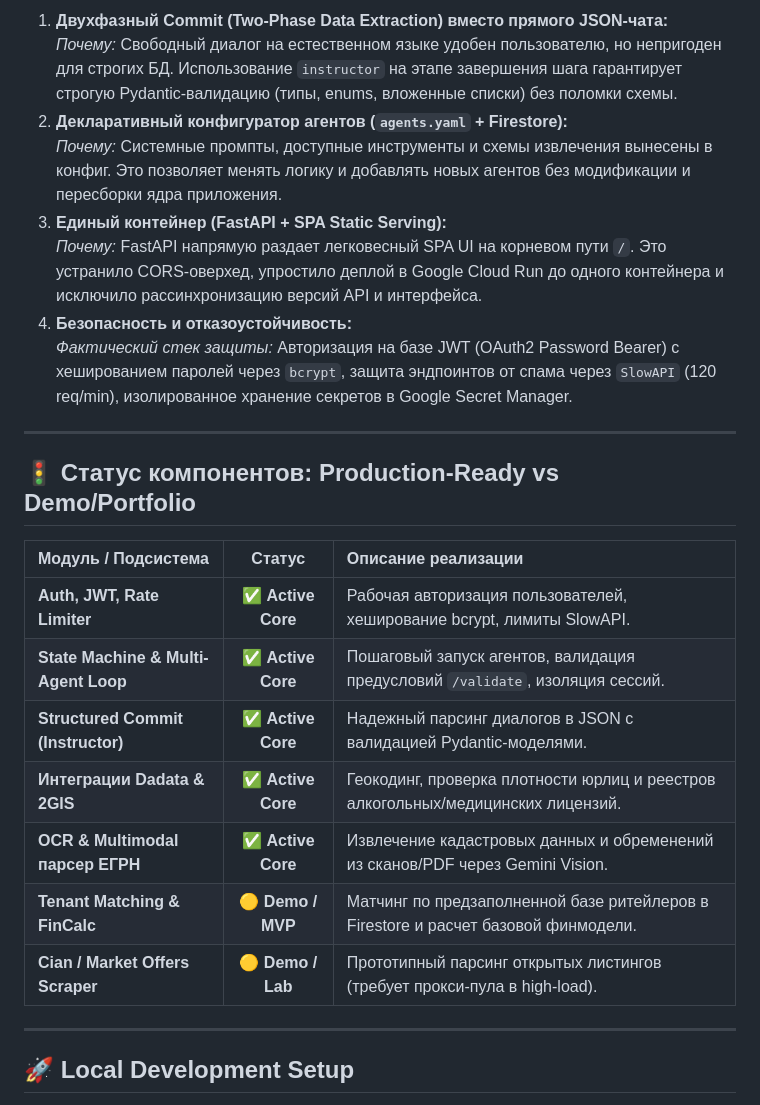
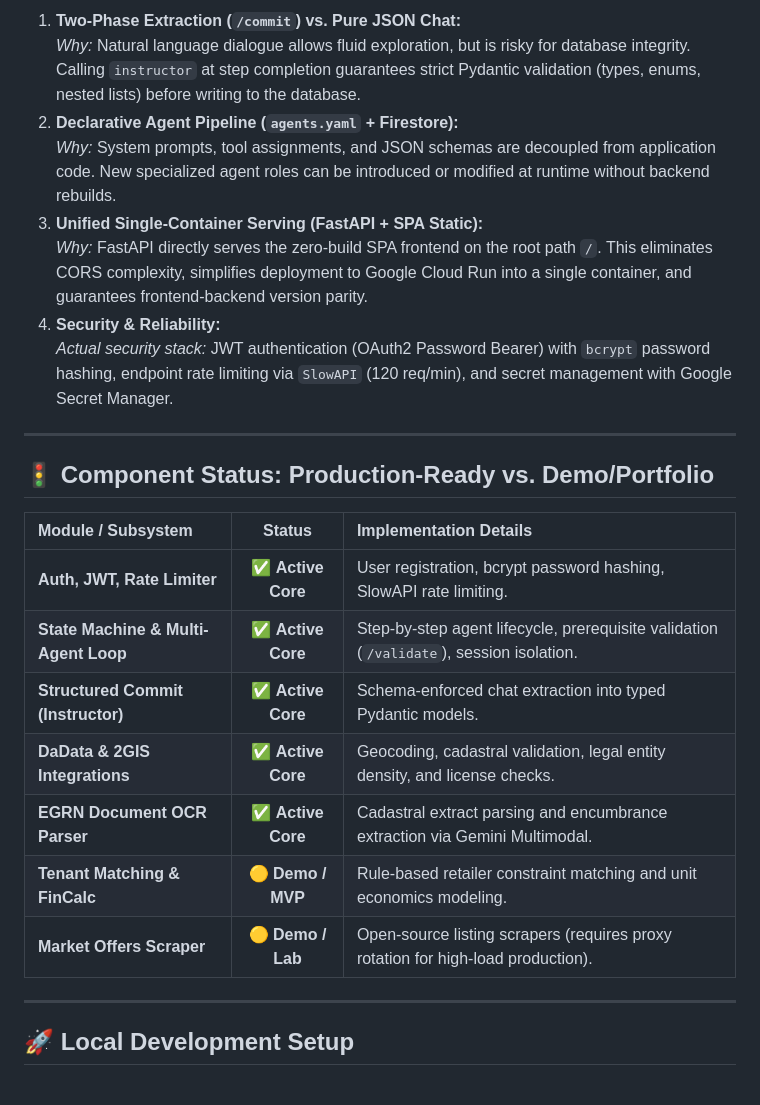
Before and after one commit to Creeepling/neks_agents, a Markdown page: README.md, the part around one of its changes. Rendered like a GitHub page.

Commit message:
docs: add English flagship README and Russian translation

```diff
--- a/README.md
+++ b/README.md
@@ -81,26 +83,26 @@ flowchart LR
 
-1. **Двухфазный Commit (Two-Phase Data Extraction) вместо прямого JSON-чата:**
-   *Почему:* Свободный диалог на естественном языке удобен пользователю, но непригоден для строгих БД. Использование `instructor` на этапе завершения шага гарантирует строгую Pydantic-валидацию (типы, enums, вложенные списки) без поломки схемы.
-2. **Декларативный конфигуратор агентов (`agents.yaml` + Firestore):**
-   *Почему:* Системные промпты, доступные инструменты и схемы извлечения вынесены в конфиг. Это позволяет менять логику и добавлять новых агентов без модификации и пересборки ядра приложения.
-3. **Единый контейнер (FastAPI + SPA Static Serving):**
-   *Почему:* FastAPI напрямую раздает легковесный SPA UI на корневом пути `/`. Это устранило CORS-оверхед, упростило деплой в Google Cloud Run до одного контейнера и исключило рассинхронизацию версий API и интерфейса.
-4. **Безопасность и отказоустойчивость:**
-   *Фактический стек защиты:* Авторизация на базе JWT (OAuth2 Password Bearer) с хешированием паролей через `bcrypt`, защита эндпоинтов от спама через `SlowAPI` (120 req/min), изолированное хранение секретов в Google Secret Manager.
+1. **Two-Phase Extraction (`/commit`) vs. Pure JSON Chat:**
+   *Why:* Natural language dialogue allows fluid exploration, but is risky for database integrity. Calling `instructor` at step completion guarantees strict Pydantic validation (types, enums, nested lists) before writing to the database.
+2. **Declarative Agent Pipeline (`agents.yaml` + Firestore):**
+   *Why:* System prompts, tool assignments, and JSON schemas are decoupled from application code. New specialized agent roles can be introduced or modified at runtime without backend rebuilds.
+3. **Unified Single-Container Serving (FastAPI + SPA Static):**
+   *Why:* FastAPI directly serves the zero-build SPA frontend on the root path `/`. This eliminates CORS complexity, simplifies deployment to Google Cloud Run into a single container, and guarantees frontend-backend version parity.
+4. **Security & Reliability:**
+   *Actual security stack:* JWT authentication (OAuth2 Password Bearer) with `bcrypt` password hashing, endpoint rate limiting via `SlowAPI` (120 req/min), and secret management with Google Secret Manager.
 
 ---
 
-## 🚦 Статус компонентов: Production-Ready vs Demo/Portfolio
+## 🚦 Component Status: Production-Ready vs. Demo/Portfolio
 
-| Модуль / Подсистема | Статус | Описание реализации |
+| Module / Subsystem | Status | Implementation Details |
 | :--- | :---: | :--- |
-| **Auth, JWT, Rate Limiter** | ✅ **Active Core** | Рабочая авторизация пользователей, хеширование bcrypt, лимиты SlowAPI. |
-| **State Machine & Multi-Agent Loop** | ✅ **Active Core** | Пошаговый запуск агентов, валидация предусловий `/validate`, изоляция сессий. |
-| **Structured Commit (Instructor)** | ✅ **Active Core** | Надежный парсинг диалогов в JSON с валидацией Pydantic-моделями. |
-| **Интеграции Dadata & 2GIS** | ✅ **Active Core** | Геокодинг, проверка плотности юрлиц и реестров алкогольных/медицинских лицензий. |
-| **OCR & Multimodal парсер ЕГРН** | ✅ **Active Core** | Извлечение кадастровых данных и обременений из сканов/PDF через Gemini Vision. |
-| **Tenant Matching & FinCalc** | 🟡 **Demo / MVP** | Матчинг по предзаполненной базе ритейлеров в Firestore и расчет базовой финмодели. |
-| **Cian / Market Offers Scraper** | 🟡 **Demo / Lab** | Прототипный парсинг открытых листингов (требует прокси-пула в high-load). |
+| **Auth, JWT, Rate Limiter** | ✅ **Active Core** | User registration, bcrypt password hashing, SlowAPI rate limiting. |
+| **State Machine & Multi-Agent Loop** | ✅ **Active Core** | Step-by-step agent lifecycle, prerequisite validation (`/validate`), session isolation. |
+| **Structured Commit (Instructor)** | ✅ **Active Core** | Schema-enforced chat extraction into typed Pydantic models. |
+| **DaData & 2GIS Integrations** | ✅ **Active Core** | Geocoding, cadastral validation, legal entity density, and license checks. |
+| **EGRN Document OCR Parser** | ✅ **Active Core** | Cadastral extract parsing and encumbrance extraction via Gemini Multimodal. |
+| **Tenant Matching & FinCalc** | 🟡 **Demo / MVP** | Rule-based retailer constraint matching and unit economics modeling. |
+| **Market Offers Scraper** | 🟡 **Demo / Lab** | Open-source listing scrapers (requires proxy rotation for high-load production). |
 
 ---
 
```
Also changed, not shown: other parts of README.md (+18 -16 lines), README_RU.md (added, +230 -0 lines).
